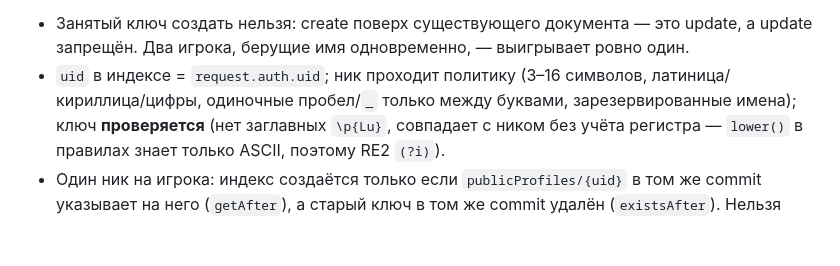
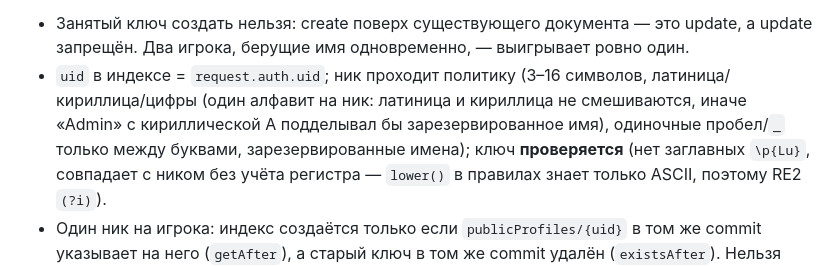
Before and after one commit to glebanya13/tinyguard, a Markdown page: docs/ACCOUNTS.md, the part around the change. GitHub-like rendering; blank space fills up the shorter version.

```diff
--- a/docs/ACCOUNTS.md
+++ b/docs/ACCOUNTS.md
@@ -133,7 +133,7 @@ Identity Toolkit REST, без SDK и без Cloud Functions.
 - Занятый ключ создать нельзя: create поверх существующего документа — это update, а update
   запрещён. Два игрока, берущие имя одновременно, — выигрывает ровно один.
 - `uid` в индексе = `request.auth.uid`; ник проходит политику (3–16 символов, латиница/
-  кириллица/цифры, одиночные пробел/`_` только между буквами, зарезервированные имена);
+  кириллица/цифры (один алфавит на ник: латиница и кириллица не смешиваются, иначе «Аdmin» с кириллической А подделывал бы зарезервированное имя), одиночные пробел/`_` только между буквами, зарезервированные имена);
   ключ **проверяется** (нет заглавных `\p{Lu}`, совпадает с ником без учёта регистра —
   `lower()` в правилах знает только ASCII, поэтому RE2 `(?i)`).
 - Один ник на игрока: индекс создаётся только если `publicProfiles/{uid}` в том же commit
```
Also changed, not shown: docs/PRIVACY.md (+4 -0 lines), docs/SECURITY_AUDIT.md (added, +235 -0 lines).
